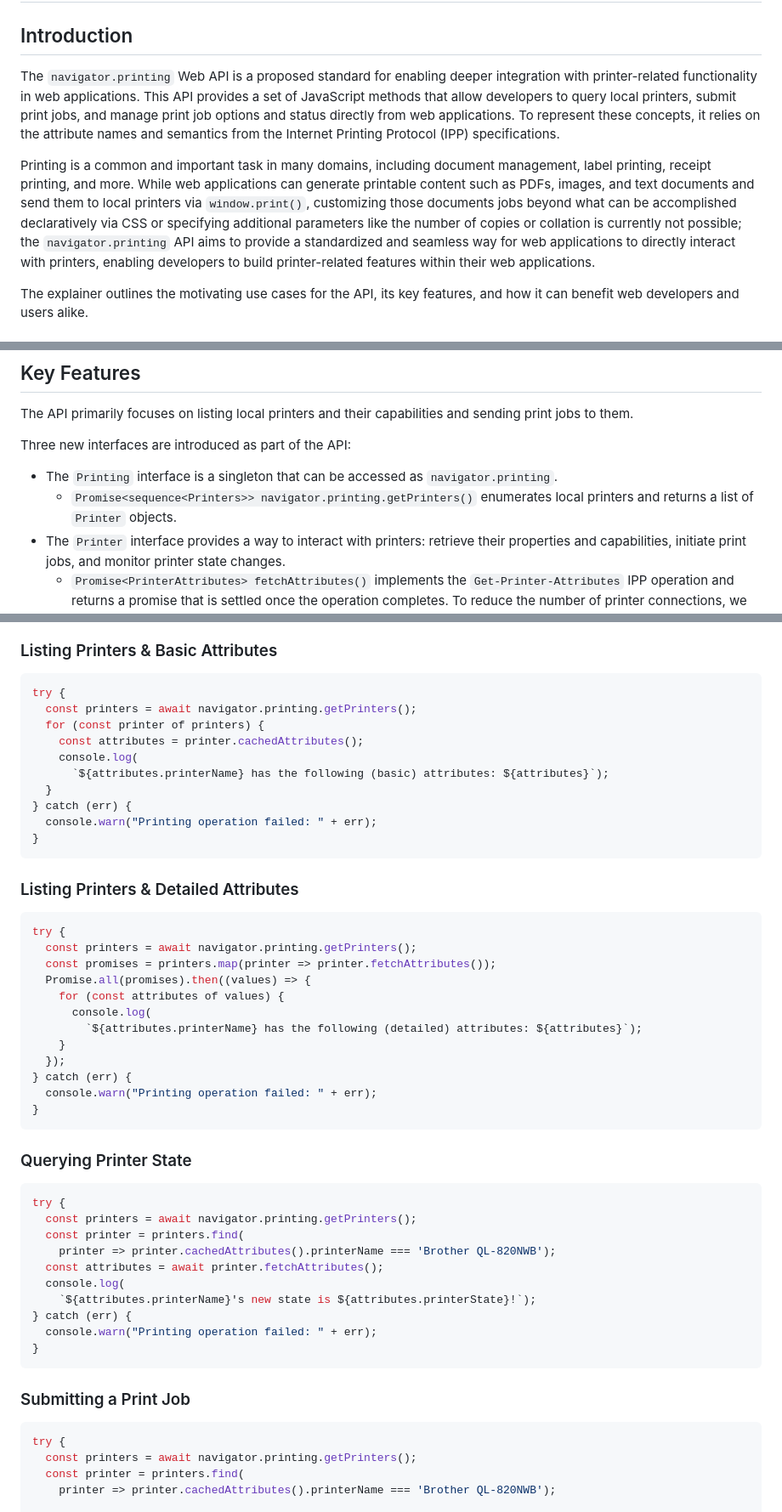
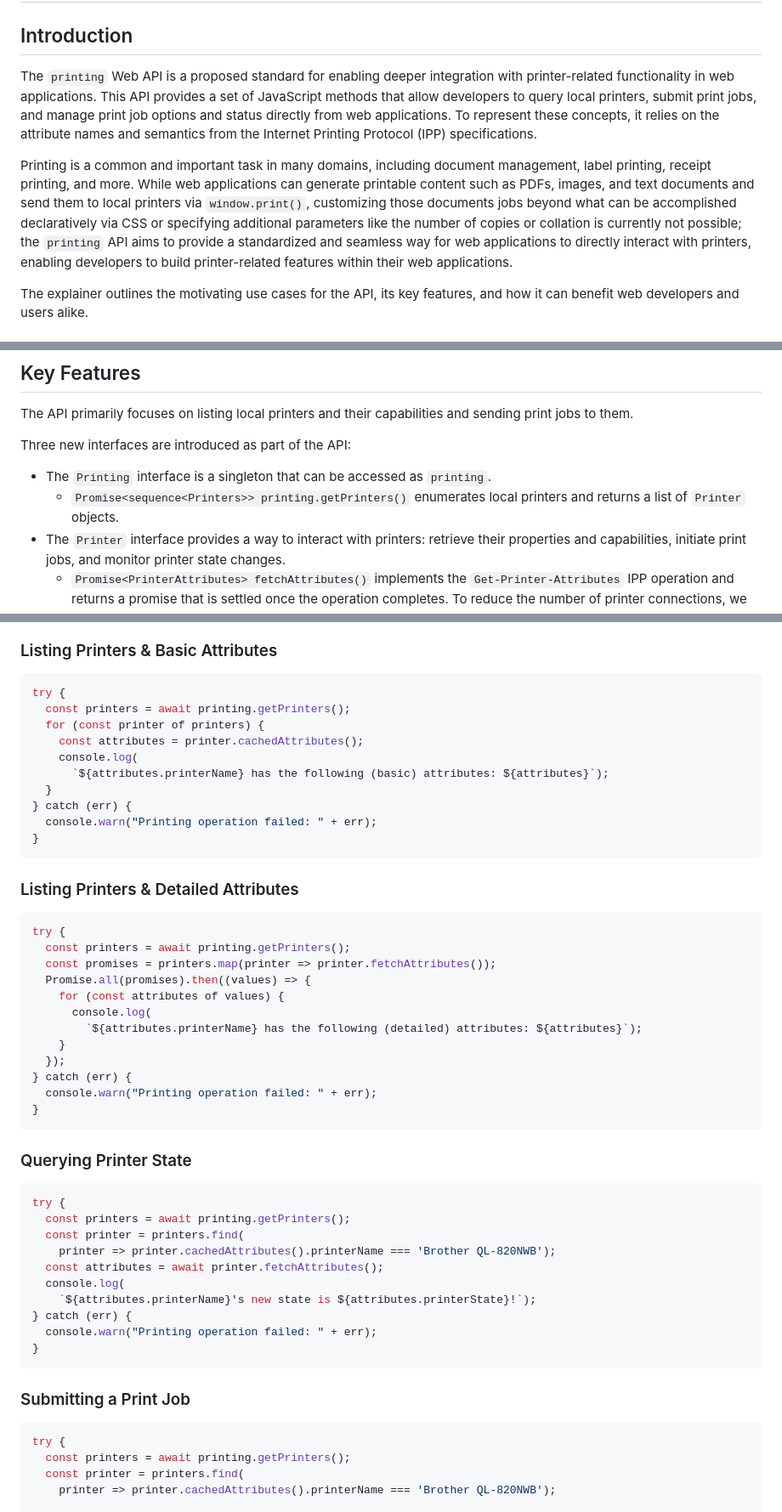
Before and after one commit to WICG/web-printing, a Markdown page: README.md, 3 parts joined by grey strips. Shown: that part at 85% size. Rendered like a GitHub page.

Commit message:
Printing api now lives in global scope, not `navigator`
Fixes #15

````diff
--- a/README.md
+++ b/README.md
@@ -2,9 +2,9 @@
 
 ## Introduction
 
-The `navigator.printing` Web API is a proposed standard for enabling deeper integration with printer-related functionality in web applications. This API provides a set of JavaScript methods that allow developers to query local printers, submit print jobs, and manage print job options and status directly from web applications. To represent these concepts, it relies on the attribute names and semantics from the Internet Printing Protocol (IPP) specifications.
+The `printing` Web API is a proposed standard for enabling deeper integration with printer-related functionality in web applications. This API provides a set of JavaScript methods that allow developers to query local printers, submit print jobs, and manage print job options and status directly from web applications. To represent these concepts, it relies on the attribute names and semantics from the Internet Printing Protocol (IPP) specifications.
 
-Printing is a common and important task in many domains, including document management, label printing, receipt printing, and more. While web applications can generate printable content such as PDFs, images, and text documents and send them to local printers via `window.print()`, customizing those documents jobs beyond what can be accomplished declaratively via CSS or specifying additional parameters like the number of copies or collation is currently not possible; the `navigator.printing` API aims to provide a standardized and seamless way for web applications to directly interact with printers, enabling developers to build printer-related features within their web applications.
+Printing is a common and important task in many domains, including document management, label printing, receipt printing, and more. While web applications can generate printable content such as PDFs, images, and text documents and send them to local printers via `window.print()`, customizing those documents jobs beyond what can be accomplished declaratively via CSS or specifying additional parameters like the number of copies or collation is currently not possible; the `printing` API aims to provide a standardized and seamless way for web applications to directly interact with printers, enabling developers to build printer-related features within their web applications.
 
 The explainer outlines the motivating use cases for the API, its key features, and how it can benefit web developers and users alike.
 
@@ -52,8 +52,8 @@ The remote printing case is the core driving force of this proposal; however, we
 The API primarily focuses on listing local printers and their capabilities and sending print jobs to them.
 
 Three new interfaces are introduced as part of the API:
-- The `Printing` interface is a singleton that can be accessed as `navigator.printing`.
-  - `Promise<sequence<Printers>> navigator.printing.getPrinters()` enumerates local printers and returns a list of `Printer` objects.
+- The `Printing` interface is a singleton that can be accessed as `printing`.
+  - `Promise<sequence<Printers>> printing.getPrinters()` enumerates local printers and returns a list of `Printer` objects.
 - The `Printer` interface provides a way to interact with printers: retrieve their properties and capabilities, initiate print jobs, and monitor printer state changes.
   - `Promise<PrinterAttributes> fetchAttributes()` implements the `Get-Printer-Attributes` IPP operation and returns a promise that is settled once the operation completes. To reduce the number of printer connections, we offer an additional `PrinterAttributes cachedAttributes()` method within the `Printer` class that is initially populated from the OS cache and then gets updated every time `fetchAttributes()` is invoked.
   - `Promise<PrintJob> submitPrintJob(...)` implements the `Print-Job` IPP operation and allows developers to customize the print job via a subset of supported job template attributes specified in section [5.2 of RFC8011](https://www.rfc-editor.org/rfc/rfc8011#section-5.2).
@@ -348,7 +348,7 @@ typedef DOMString PrintingMedia;
 ### Listing Printers & Basic Attributes
 ```js
 try {
-  const printers = await navigator.printing.getPrinters();
+  const printers = await printing.getPrinters();
   for (const printer of printers) {
     const attributes = printer.cachedAttributes();
     console.log(
@@ -362,7 +362,7 @@ try {
 ### Listing Printers & Detailed Attributes
 ```js
 try {
-  const printers = await navigator.printing.getPrinters();
+  const printers = await printing.getPrinters();
   const promises = printers.map(printer => printer.fetchAttributes());
   Promise.all(promises).then((values) => {
     for (const attributes of values) {
@@ -378,7 +378,7 @@ try {
 ### Querying Printer State
 ```js
 try {
-  const printers = await navigator.printing.getPrinters();
+  const printers = await printing.getPrinters();
   const printer = printers.find(
     printer => printer.cachedAttributes().printerName === 'Brother QL-820NWB');
   const attributes = await printer.fetchAttributes();
@@ -392,7 +392,7 @@ try {
 ### Submitting a Print Job
 ```js
 try {
-  const printers = await navigator.printing.getPrinters();
+  const printers = await printing.getPrinters();
   const printer = printers.find(
     printer => printer.cachedAttributes().printerName === 'Brother QL-820NWB');
 
````
Also changed, not shown: other parts of README.md (+4 -4 lines).
